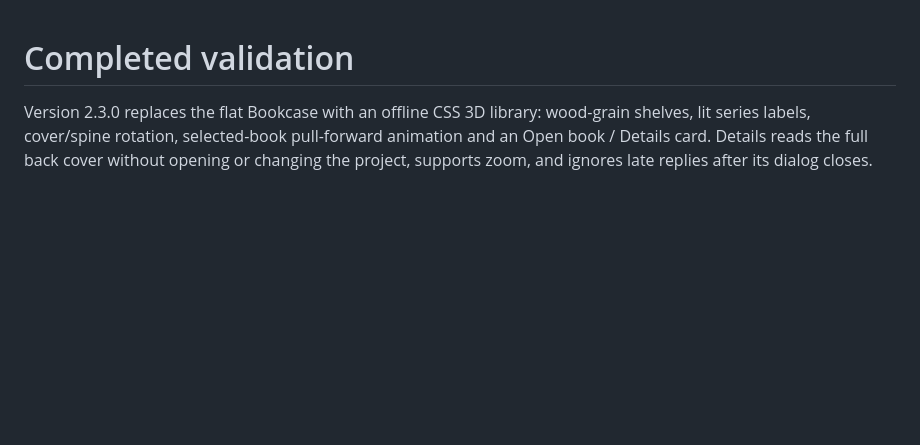
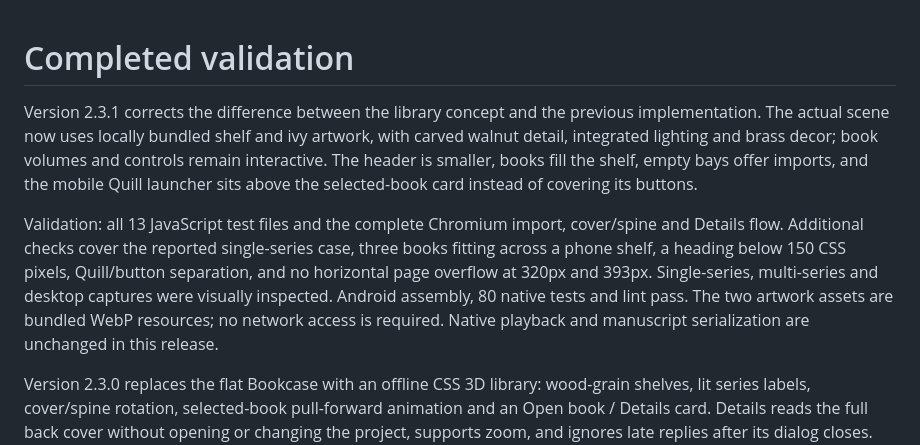
Before and after one commit to chronos1981/novelweaver-android, a Markdown page: VALIDATION.md, the part around the change. Rendered like a GitHub page; blank space fills up the shorter version.

```diff
--- a/VALIDATION.md
+++ b/VALIDATION.md
@@ -1,4 +1,20 @@
 # Completed validation
+
+Version 2.3.1 corrects the difference between the library concept and the
+previous implementation. The actual scene now uses locally bundled shelf and
+ivy artwork, with carved walnut detail, integrated lighting and brass decor;
+book volumes and controls remain interactive. The header is smaller, books
+fill the shelf, empty bays offer imports, and the mobile Quill launcher sits
+above the selected-book card instead of covering its buttons.
+
+Validation: all 13 JavaScript test files and the complete Chromium import,
+cover/spine and Details flow. Additional checks cover the reported single-series
+case, three books fitting across a phone shelf, a heading below 150 CSS pixels,
+Quill/button separation, and no horizontal page overflow at 320px and 393px.
+Single-series, multi-series and desktop captures were visually inspected.
+Android assembly, 80 native tests and lint pass. The two artwork assets are
+bundled WebP resources; no network access is required. Native playback and
+manuscript serialization are unchanged in this release.
 
 Version 2.3.0 replaces the flat Bookcase with an offline CSS 3D library:
 wood-grain shelves, lit series labels, cover/spine rotation, selected-book
```
Also changed, not shown: README.md (+6 -3 lines), docs/library-artwork.md (added, +12 -0 lines), docs/screenshots/README.md (+4 -0 lines), docs/screenshots/bookcase-back-cover.png, docs/screenshots/bookcase-single-series.png (added), docs/screenshots/bookcase-spines.png, docs/screenshots/bookcase.png, 7 other files.
